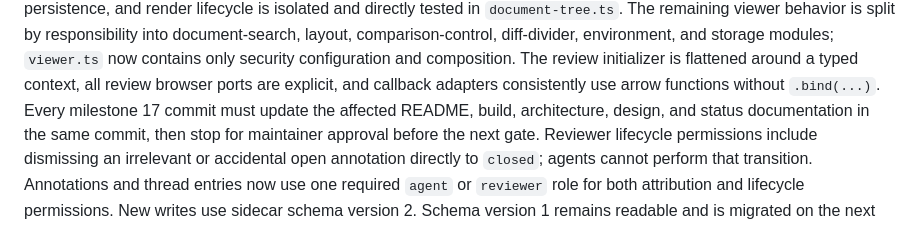
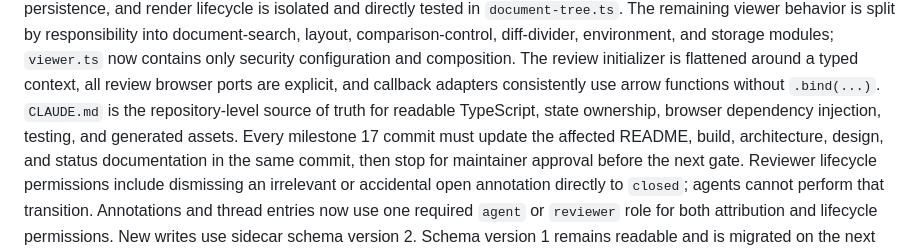
Before and after one commit to atulmirajkar/code-annotator, a Markdown page: project_status.md, the part around the change. Rendered like a GitHub page.

```diff
--- a/project_status.md
+++ b/project_status.md
@@ -60,6 +60,8 @@ layout, comparison-control, diff-divider, environment, and storage modules;
 The review initializer is flattened around a typed context, all review browser
 ports are explicit, and callback adapters consistently use arrow functions
 without `.bind(...)`.
+`CLAUDE.md` is the repository-level source of truth for readable TypeScript,
+state ownership, browser dependency injection, testing, and generated assets.
 Every milestone 17 commit must update
 the affected README, build, architecture, design, and status documentation in
 the same commit, then stop for maintainer approval before the next gate.
```
Also changed, not shown: CLAUDE.md (added, +188 -0 lines), README.md (+2 -0 lines).
